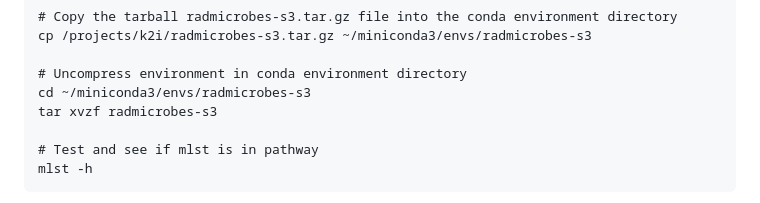
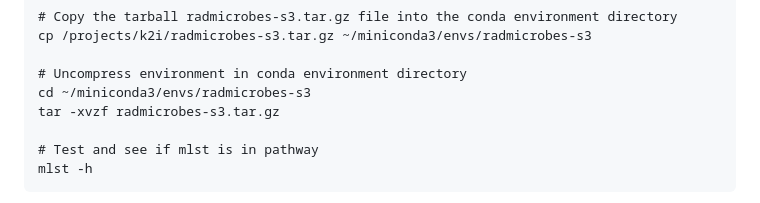
Before and after one commit to treangenlab/radmicrobes, a Markdown page: session3/README.md, the part around the change. Rendered like a GitHub page.

```diff
--- a/session3/README.md
+++ b/session3/README.md
@@ -92,7 +92,7 @@ cp /projects/k2i/radmicrobes-s3.tar.gz ~/miniconda3/envs/radmicrobes-s3
 
 # Uncompress environment in conda environment directory
 cd ~/miniconda3/envs/radmicrobes-s3
-tar xvzf radmicrobes-s3
+tar -xvzf radmicrobes-s3.tar.gz
 
 # Test and see if mlst is in pathway
 mlst -h
```
